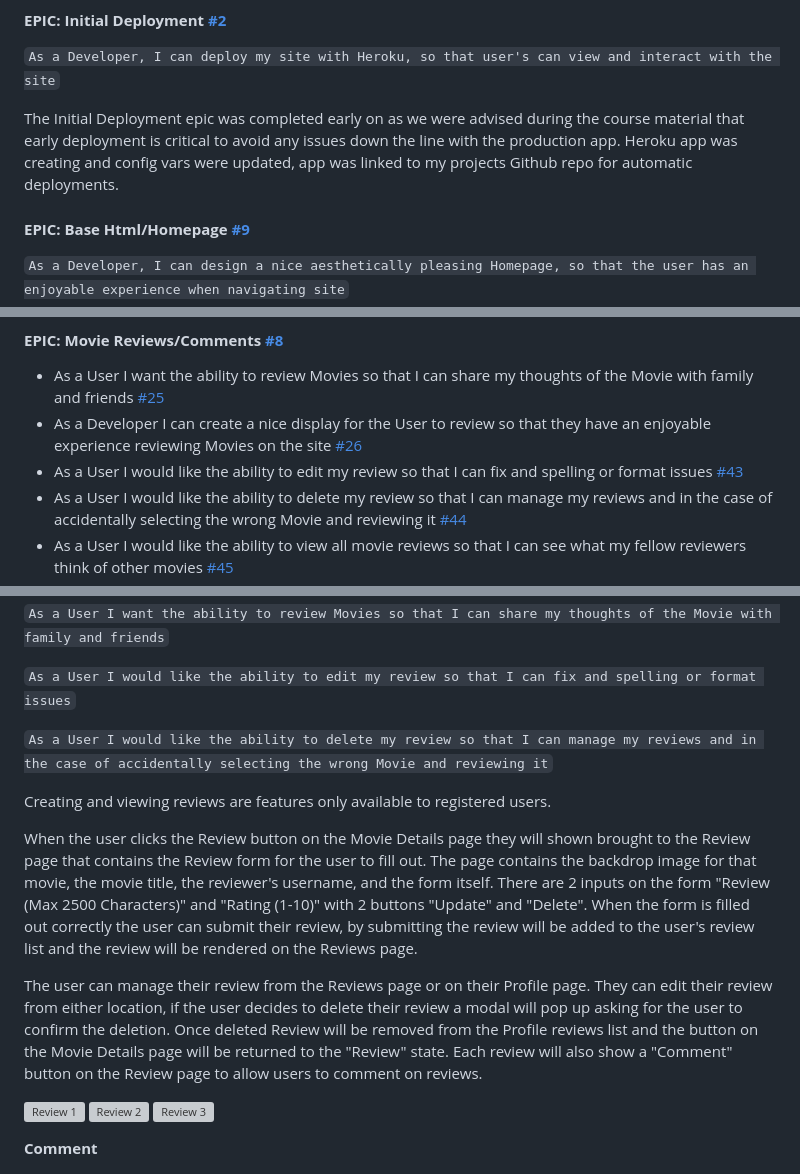
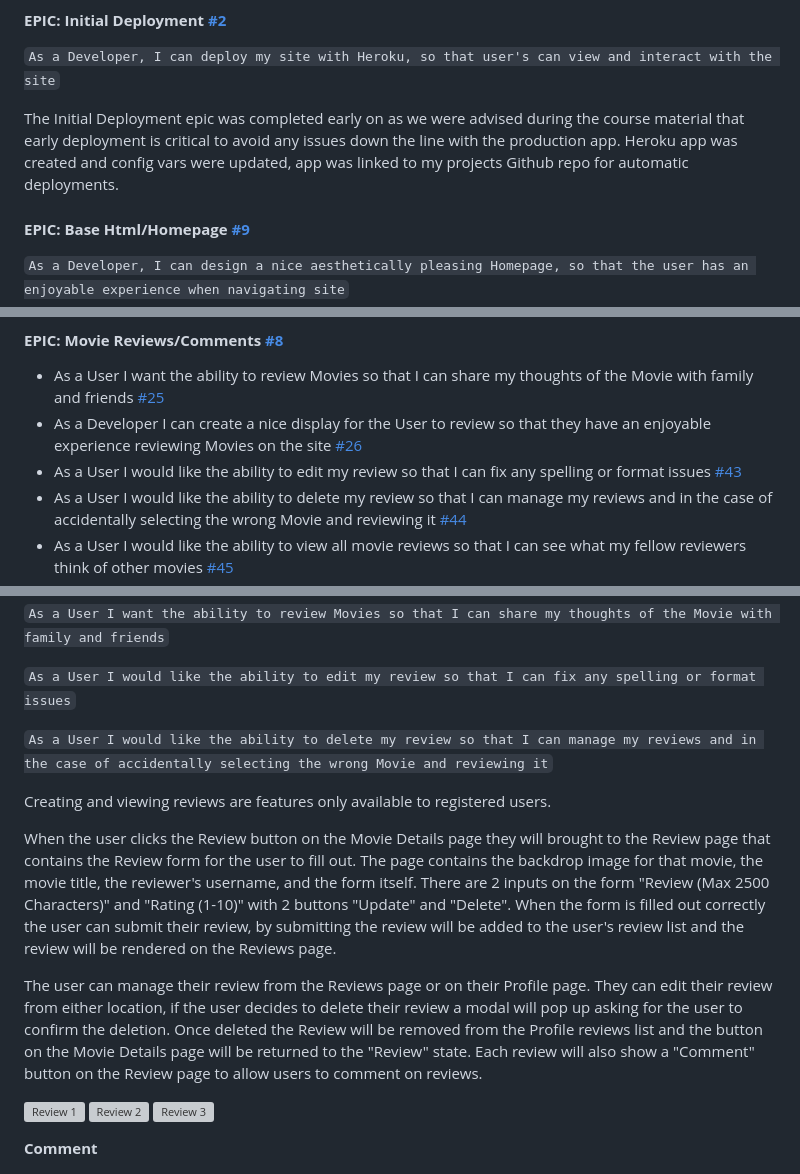
Before and after one commit to seanf316/P4-Cinema-Go, a Markdown page: README.md, 3 parts joined by grey strips. Rendered like a GitHub page; grey boxes are pictures that could not be loaded.

Commit message:
Spelling/Grammar mistakes corrected in Readme

```diff
--- a/README.md
+++ b/README.md
@@ -95,7 +95,7 @@ The Initial Django Setup epic was required to setup the project and confirm libr
 As a Developer, I can deploy my site with Heroku, so that user's can view and interact with the site
 `
 
-The Initial Deployment epic was completed early on as we were advised during the course material that early deployment is critical to avoid any issues down the line with the production app. Heroku app was creating and config vars were updated, app was linked to my projects Github repo for automatic deployments.
+The Initial Deployment epic was completed early on as we were advised during the course material that early deployment is critical to avoid any issues down the line with the production app. Heroku app was created and config vars were updated, app was linked to my projects Github repo for automatic deployments.
 
 #### **EPIC: Base Html/Homepage [#9](https://github.com/seanf316/P4-Cinema-Go/issues/9)**
 `
@@ -213,7 +213,7 @@ The following user stories (by epic) were completed throughout development.
 
 - As a User I want the ability to review Movies so that I can share my thoughts of the Movie with family and friends [#25](https://github.com/seanf316/P4-Cinema-Go/issues/25)
 - As a Developer I can create a nice display for the User to review so that they have an enjoyable experience reviewing Movies on the site [#26](https://github.com/seanf316/P4-Cinema-Go/issues/26)
-- As a User I would like the ability to edit my review so that I can fix and spelling or format issues [#43](https://github.com/seanf316/P4-Cinema-Go/issues/43)
+- As a User I would like the ability to edit my review so that I can fix any spelling or format issues [#43](https://github.com/seanf316/P4-Cinema-Go/issues/43)
 - As a User I would like the ability to delete my review so that I can manage my reviews and in the case of accidentally selecting the wrong Movie and reviewing it [#44](https://github.com/seanf316/P4-Cinema-Go/issues/44)
 - As a User I would like the ability to view all movie reviews so that I can see what my fellow reviewers think of other movies [#45](https://github.com/seanf316/P4-Cinema-Go/issues/45)
 - As a Developer I can create an All Reviews page so that the User can have a nice display containing all reviews [#46](https://github.com/seanf316/P4-Cinema-Go/issues/46)
@@ -424,7 +424,7 @@ As a User I want the ability to review Movies so that I can share my thoughts of
 `
 
 `
-As a User I would like the ability to edit my review so that I can fix and spelling or format issues
+As a User I would like the ability to edit my review so that I can fix any spelling or format issues
 `
 
 `
@@ -433,9 +433,9 @@ As a User I would like the ability to delete my review so that I can manage my r
 
 Creating and viewing reviews are features only available to registered users.
 
-When the user clicks the Review button on the Movie Details page they will shown brought to the Review page that contains the Review form for the user to fill out. The page contains the backdrop image for that movie, the movie title, the reviewer's username, and the form itself. There are 2 inputs on the form "Review (Max 2500 Characters)" and "Rating (1-10)" with 2 buttons "Update" and "Delete". When the form is filled out correctly the user can submit their review, by submitting the review will be added to the user's review list and the review will be rendered on the Reviews page.
+When the user clicks the Review button on the Movie Details page they will brought to the Review page that contains the Review form for the user to fill out. The page contains the backdrop image for that movie, the movie title, the reviewer's username, and the form itself. There are 2 inputs on the form "Review (Max 2500 Characters)" and "Rating (1-10)" with 2 buttons "Update" and "Delete". When the form is filled out correctly the user can submit their review, by submitting the review will be added to the user's review list and the review will be rendered on the Reviews page.
 
-The user can manage their review from the Reviews page or on their Profile page. They can edit their review from either location, if the user decides to delete their review a modal will pop up asking for the user to confirm the deletion. Once deleted Review will be removed from the Profile reviews list and the button on the Movie Details page will be returned to the "Review" state. Each review will also show a "Comment" button on the Review page to allow users to comment on reviews.
+The user can manage their review from the Reviews page or on their Profile page. They can edit their review from either location, if the user decides to delete their review a modal will pop up asking for the user to confirm the deletion. Once deleted the Review will be removed from the Profile reviews list and the button on the Movie Details page will be returned to the "Review" state. Each review will also show a "Comment" button on the Review page to allow users to comment on reviews.
 
 ![Review 1](/docs/readme_screenshots/desktop_review.webp)
 ![Review 2](/docs/readme_screenshots/desktop_reviews.webp)
```
Also changed, not shown: other parts of README.md (+2 -2 lines).
